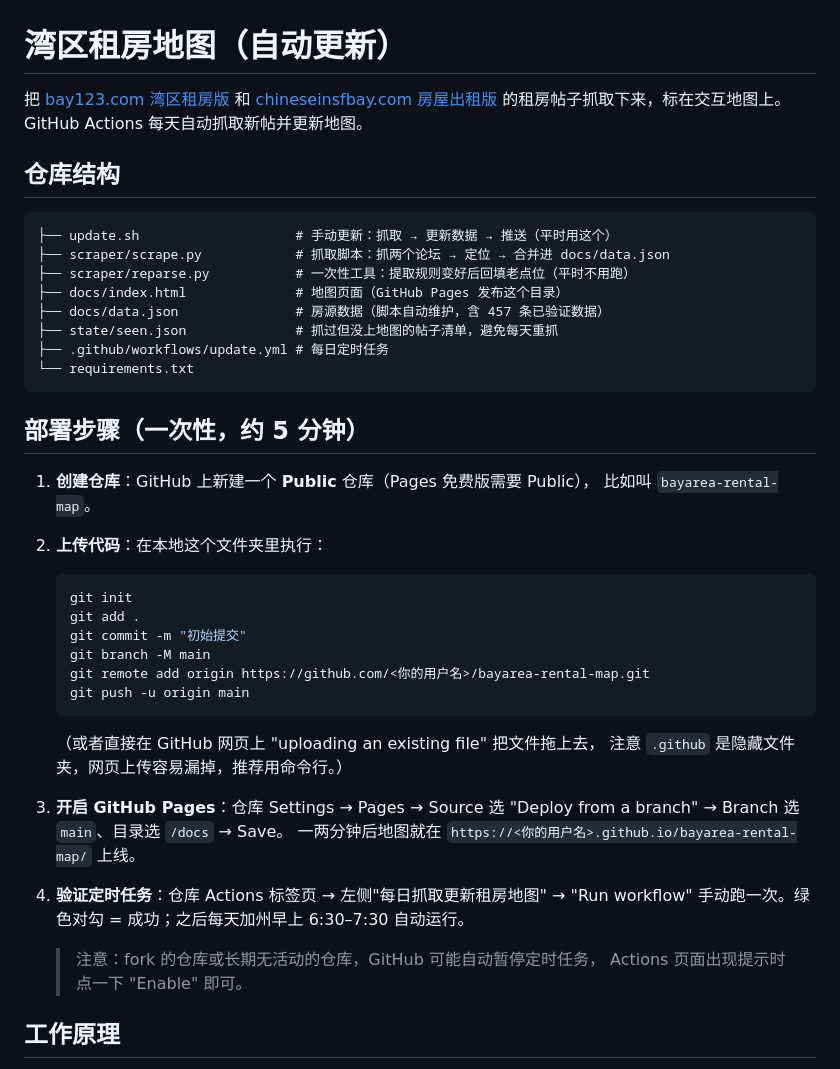
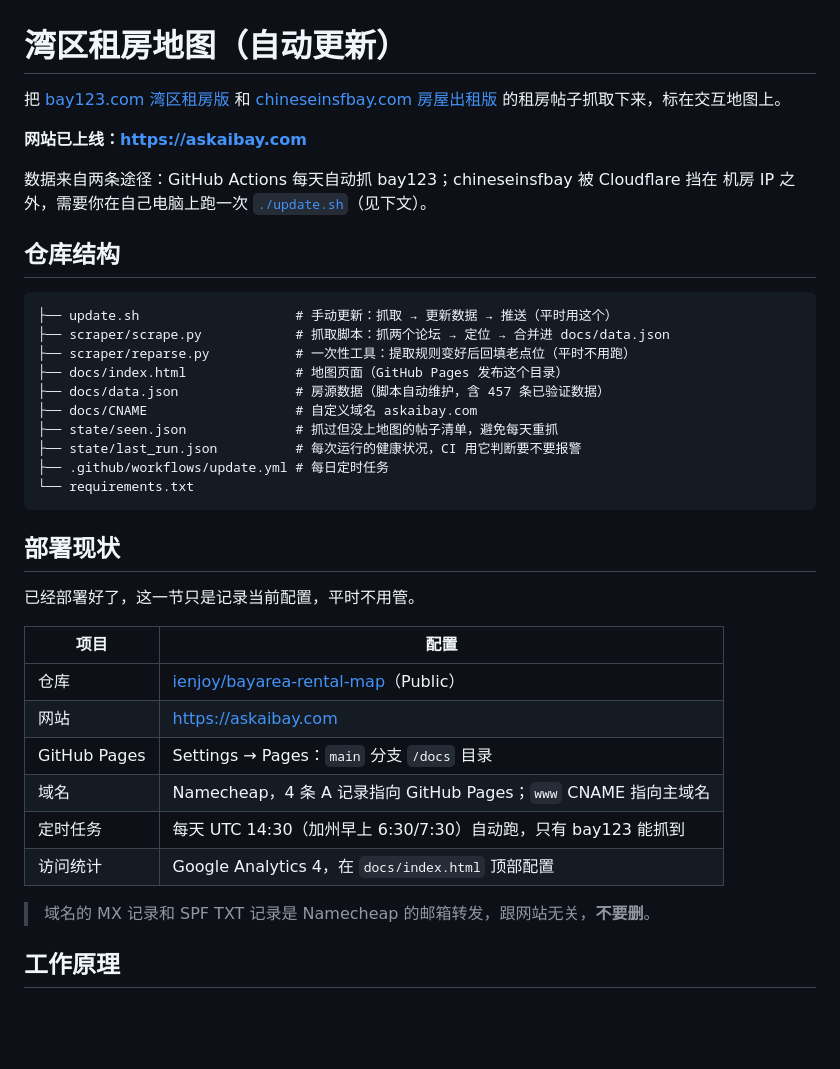
Before and after one commit to ienjoy/askaibay, a Markdown page: README.md, the part around one of its changes. Rendered like a GitHub page; blank space fills up the shorter version.

````diff
--- a/README.md
+++ b/README.md
@@ -2,7 +2,12 @@
 
 把 [bay123.com 湾区租房版](http://www.bay123.com/forum-40-1.html) 和
 [chineseinsfbay.com 房屋出租版](https://www.chineseinsfbay.com/f/page_viewforum/f_5.html)
-的租房帖子抓取下来，标在交互地图上。GitHub Actions 每天自动抓取新帖并更新地图。
+的租房帖子抓取下来，标在交互地图上。
+
+**网站已上线：https://askaibay.com**
+
+数据来自两条途径：GitHub Actions 每天自动抓 bay123；chineseinsfbay 被 Cloudflare 挡在
+机房 IP 之外，需要你在自己电脑上跑一次 [`./update.sh`](#手动更新数据)（见下文）。
 
 ## 仓库结构
 
@@ -12,36 +17,27 @@
 ├── scraper/reparse.py           # 一次性工具：提取规则变好后回填老点位（平时不用跑）
 ├── docs/index.html              # 地图页面（GitHub Pages 发布这个目录）
 ├── docs/data.json               # 房源数据（脚本自动维护，含 457 条已验证数据）
+├── docs/CNAME                   # 自定义域名 askaibay.com
 ├── state/seen.json              # 抓过但没上地图的帖子清单，避免每天重抓
+├── state/last_run.json          # 每次运行的健康状况，CI 用它判断要不要报警
 ├── .github/workflows/update.yml # 每日定时任务
 └── requirements.txt
 ```
 
-## 部署步骤（一次性，约 5 分钟）
+## 部署现状
 
-1. **创建仓库**：GitHub 上新建一个 **Public** 仓库（Pages 免费版需要 Public），
-   比如叫 `bayarea-rental-map`。
+已经部署好了，这一节只是记录当前配置，平时不用管。
 
-2. **上传代码**：在本地这个文件夹里执行：
-   ```bash
-   git init
-   git add .
-   git commit -m "初始提交"
-   git branch -M main
-   git remote add origin https://github.com/<你的用户名>/bayarea-rental-map.git
-   git push -u origin main
-   ```
-   （或者直接在 GitHub 网页上 "uploading an existing file" 把文件拖上去，
-   注意 `.github` 是隐藏文件夹，网页上传容易漏掉，推荐用命令行。）
+| 项目 | 配置 |
+|---|---|
+| 仓库 | [ienjoy/bayarea-rental-map](https://github.com/ienjoy/bayarea-rental-map)（Public） |
+| 网站 | https://askaibay.com |
+| GitHub Pages | Settings → Pages：`main` 分支 `/docs` 目录 |
+| 域名 | Namecheap，4 条 A 记录指向 GitHub Pages；`www` CNAME 指向主域名 |
+| 定时任务 | 每天 UTC 14:30（加州早上 6:30/7:30）自动跑，只有 bay123 能抓到 |
+| 访问统计 | Google Analytics 4，在 `docs/index.html` 顶部配置 |
 
-3. **开启 GitHub Pages**：仓库 Settings → Pages →
-   Source 选 "Deploy from a branch" → Branch 选 `main`、目录选 `/docs` → Save。
-   一两分钟后地图就在 `https://<你的用户名>.github.io/bayarea-rental-map/` 上线。
-
-4. **验证定时任务**：仓库 Actions 标签页 → 左侧"每日抓取更新租房地图" →
-   "Run workflow" 手动跑一次。绿色对勾 = 成功；之后每天加州早上 6:30–7:30 自动运行。
-   > 注意：fork 的仓库或长期无活动的仓库，GitHub 可能自动暂停定时任务，
-   > Actions 页面出现提示时点一下 "Enable" 即可。
+> 域名的 MX 记录和 SPF TXT 记录是 Namecheap 的邮箱转发，跟网站无关，**不要删**。
 
 ## 工作原理
 
````
Also changed, not shown: other parts of README.md (+55 -7 lines).
